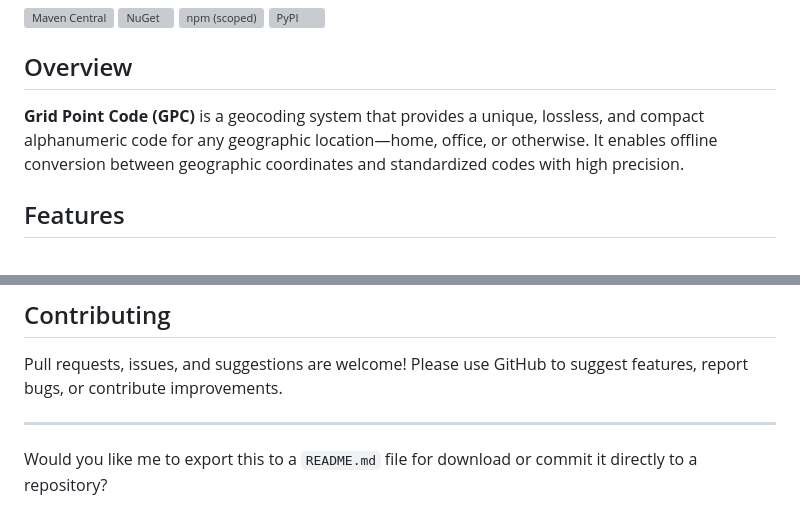
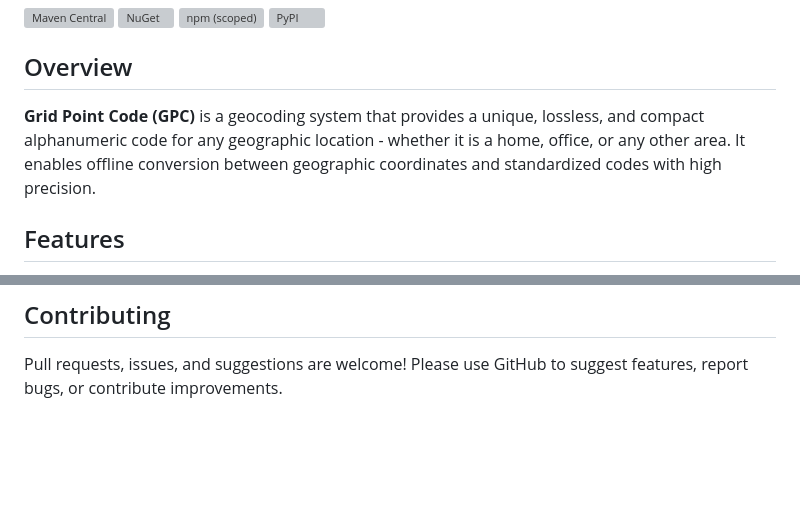
Before and after one commit to octopranav/Grid-Point-Code, a Markdown page: README.md, 2 parts joined by grey strips. GitHub-like rendering; blank space fills up the shorter version; grey boxes are pictures that could not be loaded.

```diff
--- a/README.md
+++ b/README.md
@@ -7,7 +7,7 @@
 
 ## Overview
 
-**Grid Point Code (GPC)** is a geocoding system that provides a unique, lossless, and compact alphanumeric code for any geographic location—home, office, or otherwise. It enables offline conversion between geographic coordinates and standardized codes with high precision.
+**Grid Point Code (GPC)** is a geocoding system that provides a unique, lossless, and compact alphanumeric code for any geographic location - whether it is a home, office, or any other area. It enables offline conversion between geographic coordinates and standardized codes with high precision.
 
 ## Features
 
@@ -153,7 +153,3 @@ Licensed under the [Apache License 2.0](http://www.apache.org/licenses/LICENSE-2
 
 Pull requests, issues, and suggestions are welcome!
 Please use GitHub to suggest features, report bugs, or contribute improvements.
-
----
-
-Would you like me to export this to a `README.md` file for download or commit it directly to a repository?
```
Also changed, not shown: other parts of README.md (+4 -4 lines).
